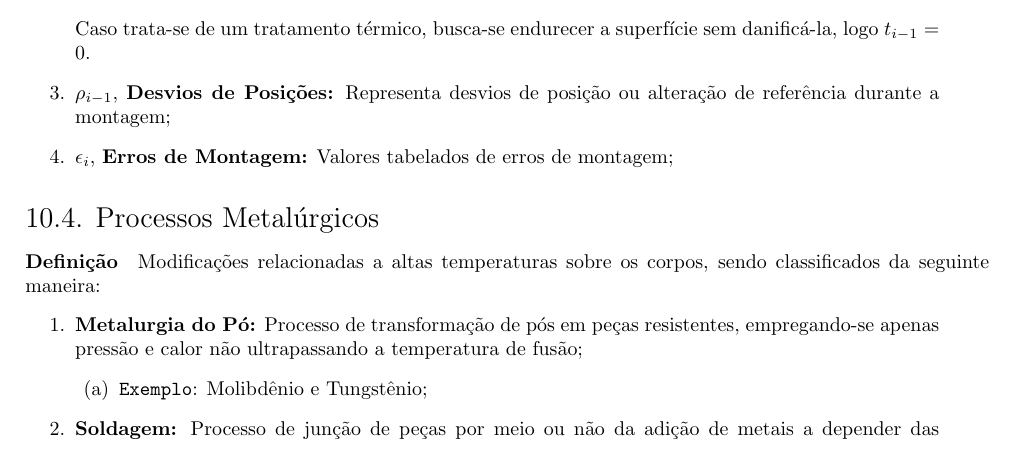
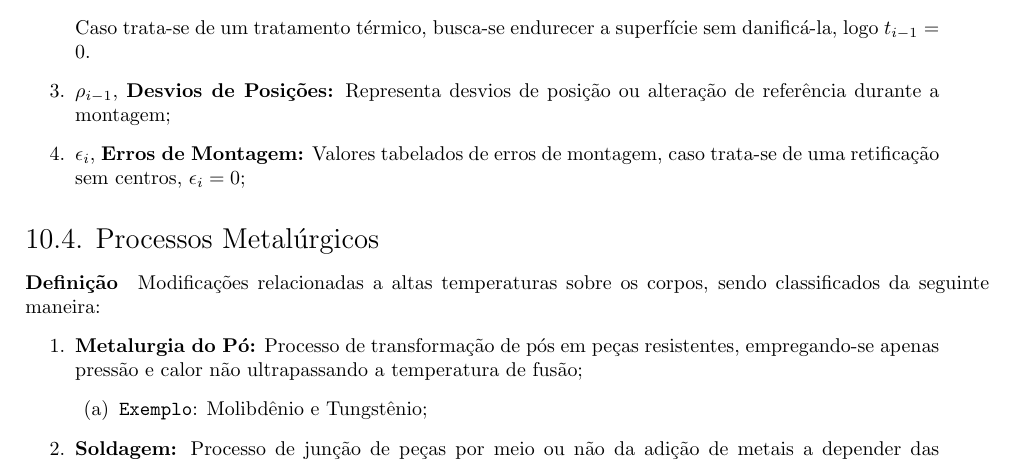
Before and after one commit to tr0fin0/classes_unicamp, a LaTeX document (em335/em335.tex): part of page 27 of 30, cut so that both start at the same text. Compiled offline with pdfLaTeX.

Commit message:
:construction: add observation

```diff
--- a/em335/em335.tex
+++ b/em335/em335.tex
@@ -1655,7 +1655,7 @@
                     Caso trata-se de um tratamento térmico, busca-se endurecer a superfície sem danificá-la, logo $t_{i-1} = 0$.
 
                     \item $\rho_{i-1}$, \textbf{Desvios de Posições:} Representa desvios de posição ou alteração de referência durante a montagem;
-                    \item $\epsilon_{i}$, \textbf{Erros de Montagem:} Valores tabelados de erros de montagem;
+                    \item $\epsilon_{i}$, \textbf{Erros de Montagem:} Valores tabelados de erros de montagem, caso trata-se de uma retificação sem centros, $\epsilon_{i} = 0$;
                 \end{enumerate}
 
         \subsection{Processos Metalúrgicos}
```
